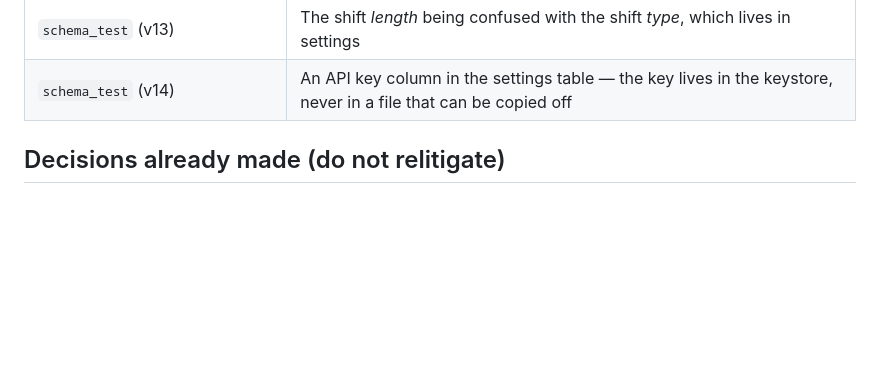
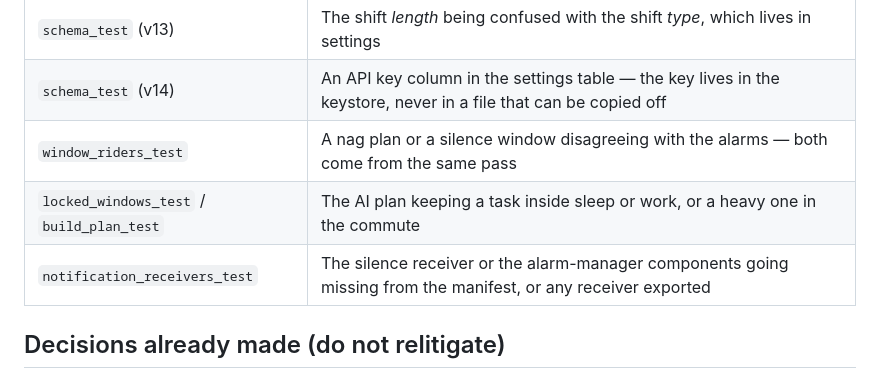
Before and after one commit to Eslamfoka/noury, a Markdown page: docs/STATUS.md, the part around one of its changes. Drawn GitHub-style; blank space fills up the shorter version.

```diff
--- a/docs/STATUS.md
+++ b/docs/STATUS.md
@@ -316,6 +335,9 @@ itself tested both ways, so none can pass vacuously.
 | `plan_request_test` | A logged meal, expense, weight or prayer state reaching the payload sent to Claude |
 | `schema_test` (v13) | The shift *length* being confused with the shift *type*, which lives in settings |
 | `schema_test` (v14) | An API key column in the settings table — the key lives in the keystore, never in a file that can be copied off |
+| `window_riders_test` | A nag plan or a silence window disagreeing with the alarms — both come from the same pass |
+| `locked_windows_test` / `build_plan_test` | The AI plan keeping a task inside sleep or work, or a heavy one in the commute |
+| `notification_receivers_test` | The silence receiver or the alarm-manager components going missing from the manifest, or any receiver exported |
 
 ## Decisions already made (do not relitigate)
 
```
Also changed, not shown: other parts of docs/STATUS.md (+36 -10 lines), 1 other file.
